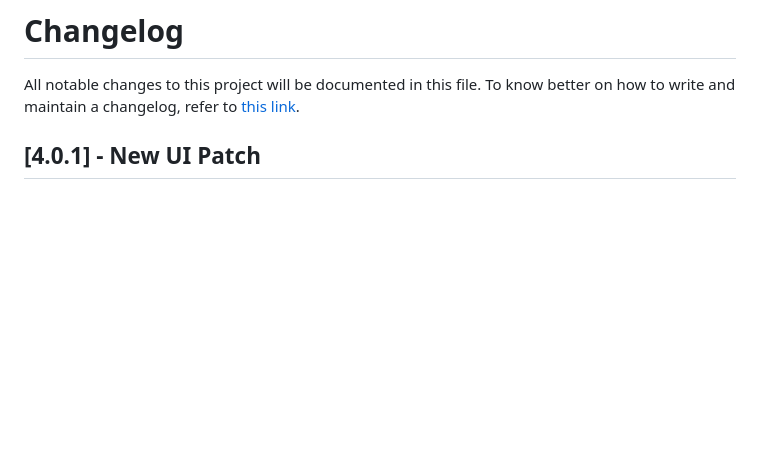
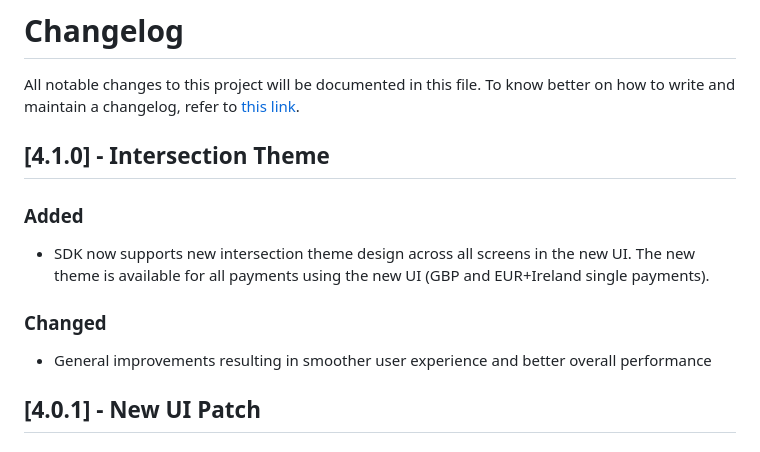
Before and after one commit to TrueLayer/TrueLayer-iOS-SDK, a Markdown page: CHANGELOG.md, the part around the change. Drawn GitHub-style; blank space fills up the shorter version.

```diff
--- a/CHANGELOG.md
+++ b/CHANGELOG.md
@@ -1,5 +1,13 @@
 # Changelog
 All notable changes to this project will be documented in this file. To know better on how to write and maintain a changelog, refer to [this link](https://keepachangelog.com/en/1.0.0/).
+
+## [4.1.0] - Intersection Theme
+
+### Added
+- SDK now supports new intersection theme design across all screens in the new UI. The new theme is available for all payments using the new UI (GBP and EUR+Ireland single payments).
+
+### Changed
+- General improvements resulting in smoother user experience and better overall performance
 
 ## [4.0.1] - New UI Patch
 
```
